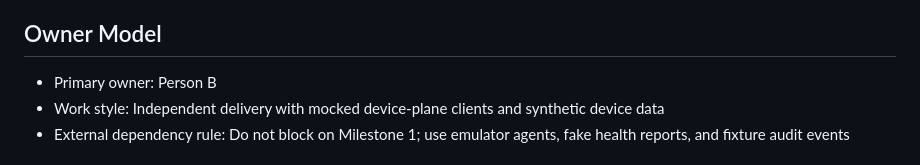
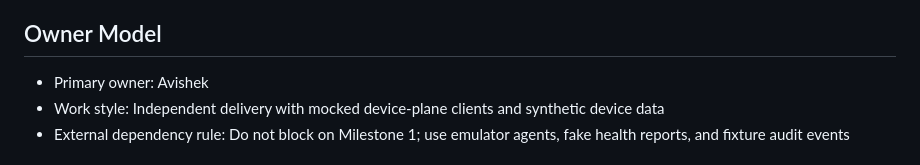
Before and after one commit to tanvirahmmed8/CerynixOS, a Markdown page: milestone_2_control_plane.md, the part around the change. Rendered like a GitHub page.

```diff
--- a/milestone_2_control_plane.md
+++ b/milestone_2_control_plane.md
@@ -4,7 +4,7 @@
 This milestone covers the enterprise backend and operational layer: fleet enrollment, policy distribution, device inventory, updates orchestration, audit, compliance posture, registry foundations, and support operations.
 
 ## Owner Model
-* Primary owner: Person B
+* Primary owner: Avishek
 * Work style: Independent delivery with mocked device-plane clients and synthetic device data
 * External dependency rule: Do not block on Milestone 1; use emulator agents, fake health reports, and fixture audit events
 
```
Also changed, not shown: milestone_1_device_plane.md (+1 -1 lines).
